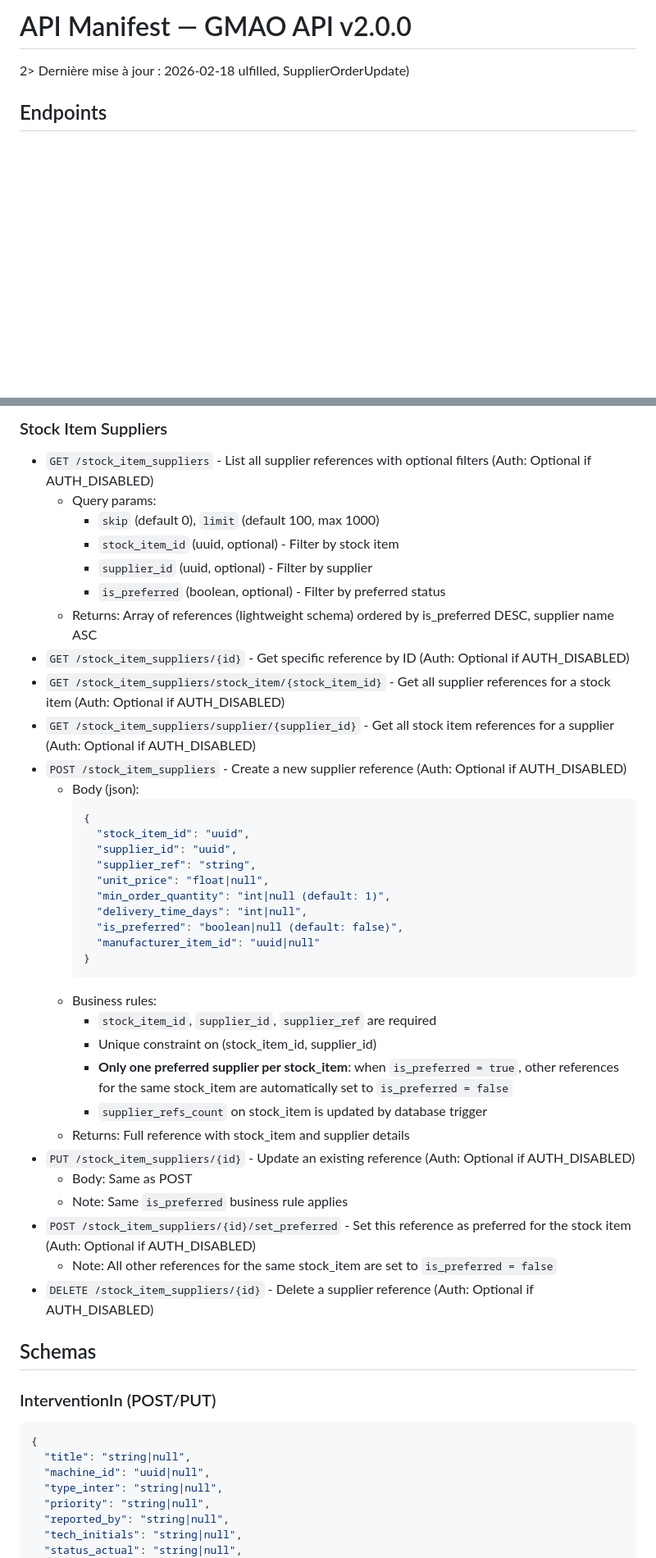
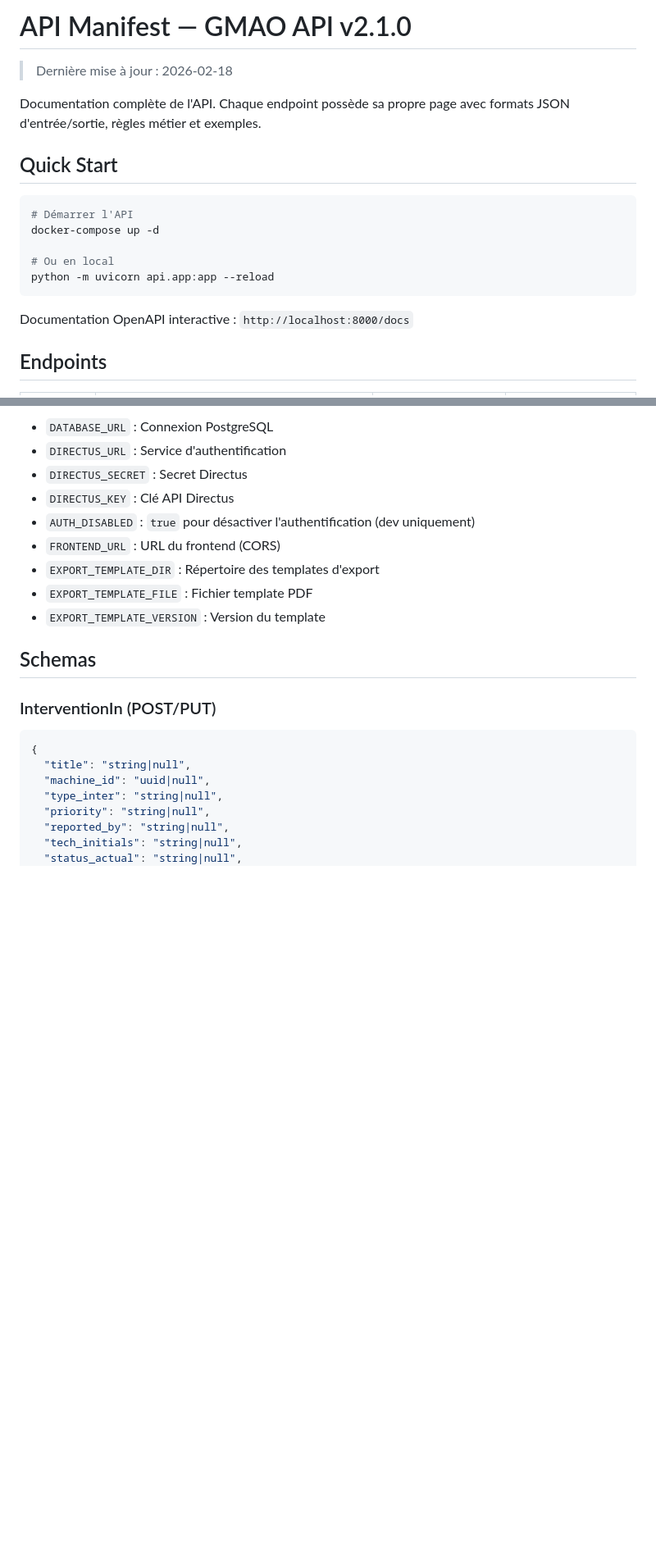
Before and after one commit to ProtoGulix/tunnel-backend, a Markdown page: API_MANIFEST.md, 2 parts joined by grey strips. Shown at 82% size. Drawn GitHub-style; blank space fills up the shorter version.

Commit message:
feat: update API manifest to version 2.1.0 and enhance documentation structure

````diff
--- a/API_MANIFEST.md
+++ b/API_MANIFEST.md
@@ -1,6 +1,20 @@
-# API Manifest — GMAO API v2.0.0
-2> Dernière mise à jour : 2026-02-18
-ulfilled, SupplierOrderUpdate)
+# API Manifest — GMAO API v2.1.0
+
+> Dernière mise à jour : 2026-02-18
+
+Documentation complète de l'API. Chaque endpoint possède sa propre page avec formats JSON d'entrée/sortie, règles métier et exemples.
+
+## Quick Start
+
+```bash
+# Démarrer l'API
+docker-compose up -d
+
+# Ou en local
+python -m uvicorn api.app:app --reload
+```
+
+Documentation OpenAPI interactive : `http://localhost:8000/docs`
 
 ## Endpoints
 
@@ -275,41 +125,12 @@ x 1000)
-### Stock Item Suppliers
-
-- `GET /stock_item_suppliers` - List all supplier references with optional filters (Auth: Optional if AUTH_DISABLED)
-  - Query params:
-    - `skip` (default 0), `limit` (default 100, max 1000)
-    - `stock_item_id` (uuid, optional) - Filter by stock item
-    - `supplier_id` (uuid, optional) - Filter by supplier
-    - `is_preferred` (boolean, optional) - Filter by preferred status
-  - Returns: Array of references (lightweight schema) ordered by is_preferred DESC, supplier name ASC
-- `GET /stock_item_suppliers/{id}` - Get specific reference by ID (Auth: Optional if AUTH_DISABLED)
-- `GET /stock_item_suppliers/stock_item/{stock_item_id}` - Get all supplier references for a stock item (Auth: Optional if AUTH_DISABLED)
-- `GET /stock_item_suppliers/supplier/{supplier_id}` - Get all stock item references for a supplier (Auth: Optional if AUTH_DISABLED)
-- `POST /stock_item_suppliers` - Create a new supplier reference (Auth: Optional if AUTH_DISABLED)
-  - Body (json):
-    ```json
-    {
-      "stock_item_id": "uuid",
-      "supplier_id": "uuid",
-      "supplier_ref": "string",
-      "unit_price": "float|null",
-      "min_order_quantity": "int|null (default: 1)",
-      "delivery_time_days": "int|null",
-      "is_preferred": "boolean|null (default: false)",
-      "manufacturer_item_id": "uuid|null"
-    }
-    ```
-  - Business rules:
-    - `stock_item_id`, `supplier_id`, `supplier_ref` are required
-    - Unique constraint on (stock_item_id, supplier_id)
-    - **Only one preferred supplier per stock_item**: when `is_preferred = true`, other references for the same stock_item are automatically set to `is_preferred = false`
-    - `supplier_refs_count` on stock_item is updated by database trigger
-  - Returns: Full reference with stock_item and supplier details
-- `PUT /stock_item_suppliers/{id}` - Update an existing reference (Auth: Optional if AUTH_DISABLED)
-  - Body: Same as POST
-  - Note: Same `is_preferred` business rule applies
-- `POST /stock_item_suppliers/{id}/set_preferred` - Set this reference as preferred for the stock item (Auth: Optional if AUTH_DISABLED)
-  - Note: All other references for the same stock_item are set to `is_preferred = false`
-- `DELETE /stock_item_suppliers/{id}` - Delete a supplier reference (Auth: Optional if AUTH_DISABLED)
+- `DATABASE_URL` : Connexion PostgreSQL
+- `DIRECTUS_URL` : Service d'authentification
+- `DIRECTUS_SECRET` : Secret Directus
+- `DIRECTUS_KEY` : Clé API Directus
+- `AUTH_DISABLED` : `true` pour désactiver l'authentification (dev uniquement)
+- `FRONTEND_URL` : URL du frontend (CORS)
+- `EXPORT_TEMPLATE_DIR` : Répertoire des templates d'export
+- `EXPORT_TEMPLATE_FILE` : Fichier template PDF
+- `EXPORT_TEMPLATE_VERSION` : Version du template
 
 ## Schemas
 
````
Also changed, not shown: other parts of API_MANIFEST.md (+101 -271 lines).
